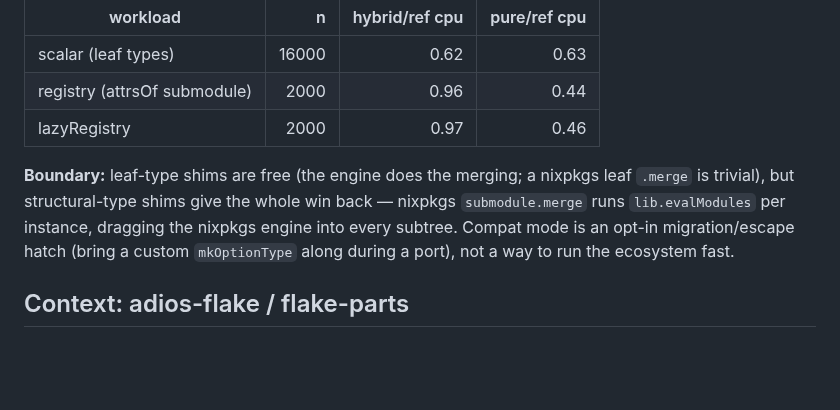
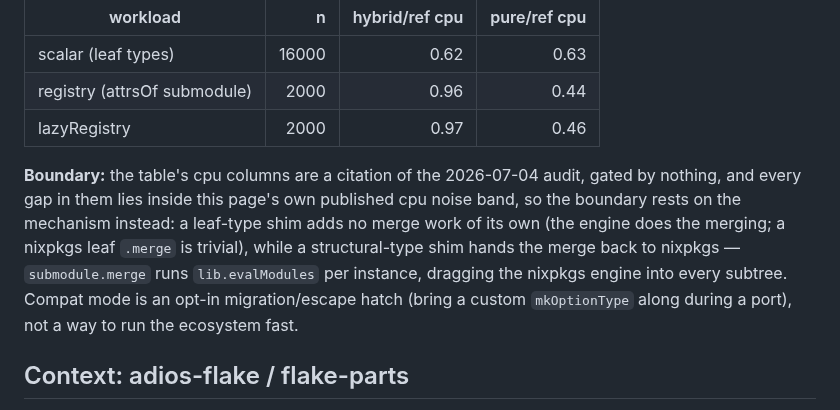
Before and after one commit to sini/gen, a Markdown page: BENCHMARKS.md, the part around the change. Drawn GitHub-style; blank space fills up the shorter version.

Commit message:
bench: the compat Boundary rests on its mechanism, not on cpu inside the noise band
The Boundary sentence under the compat table concluded "leaf-type shims are free" from a cpu delta
of 0.62 vs 0.63, and "structural-type shims give the whole win back" from 0.96 vs 0.44, while the
same page publishes a cpu noise band of 0.734-1.873 (about 2.55x wide) across byte-identical trees
and gates nothing on cpu. Both gaps lie inside that band. The sentence now names the table's cpu
columns as the 2026-07-04 audit's citation, ungated, and grounds the boundary in the mechanism it
already stated: a nixpkgs leaf `.merge` is trivial, while `submodule.merge` runs `lib.evalModules`
per instance.

Figures moved by the previous commit (decouple perf-bench from its lock), base 99a1ef73 to
7945526, every cell digest unmoved (26/26), every gate passing:
- O2 gated: registry 2000 alloc p/r 0.631 -> 0.630, lazyRegistry 2000 alloc p/r 0.632 -> 0.631
- startup 1 (ungated): thunks p/r 0.971 -> 0.976, alloc p/r 1.563 -> 1.578
- linearity: scalar 3.971/3.953 -> 3.970/3.954, wideFreeform 3.965/3.950 -> 3.964/3.949,
  classShare pure-fixed 3.954 -> 3.953
- report-only counters: aspects pure thunks/alloc, classShare full/fixed thunks, overrideWarm
  cold/warm thunks

The cause is the fixed setup cost of the combination environment (formals read live, the
environment built as a fixpoint). It has two measured faces:
- thunks: a constant offset per stack at every n, pure +55 (schemaHosts +59, aspects +64), ref +47
  (schemaHosts +52), classShare/overrideWarm +55/+60. That offset reproduces every moved thunk
  figure to 5 decimals.
- alloc: a fixed setup allocation that the gc.totalBytes counter reports in 4096-byte steps.
  Delta = c + 4096*m. The residue c is fixed per stack: pure 2720-2800 B, ref 720-976 B. The exception is startup
  at n=1, pure 3088 B.
  m is a whole number (-1..2) and is not monotone in n, so it is not a per-item cost. This was
  measured at 4 n values on wideFreeform, aspects and deepSubmodule, and each reading repeated
  byte-identically. The one cell that is nondeterministic run to run on identical trees is
  deepSubmodule 1600 ref.

```diff
--- a/BENCHMARKS.md
+++ b/BENCHMARKS.md
@@ -85,7 +85,7 @@ A `hybrid` stack — the gen-merge engine driven with **real** nixpkgs `lib.type
 | registry (attrsOf submodule) |  2000 |           0.96 |         0.44 |
 | lazyRegistry                 |  2000 |           0.97 |         0.46 |
 
-**Boundary:** leaf-type shims are free (the engine does the merging; a nixpkgs leaf `.merge` is trivial), but structural-type shims give the whole win back — nixpkgs `submodule.merge` runs `lib.evalModules` per instance, dragging the nixpkgs engine into every subtree. Compat mode is an opt-in migration/escape hatch (bring a custom `mkOptionType` along during a port), not a way to run the ecosystem fast.
+**Boundary:** the table's cpu columns are a citation of the 2026-07-04 audit, gated by nothing, and every gap in them lies inside this page's own published cpu noise band, so the boundary rests on the mechanism instead: a leaf-type shim adds no merge work of its own (the engine does the merging; a nixpkgs leaf `.merge` is trivial), while a structural-type shim hands the merge back to nixpkgs — `submodule.merge` runs `lib.evalModules` per instance, dragging the nixpkgs engine into every subtree. Compat mode is an opt-in migration/escape hatch (bring a custom `mkOptionType` along during a port), not a way to run the ecosystem fast.
 
 ## Context: adios-flake / flake-parts
 
```
